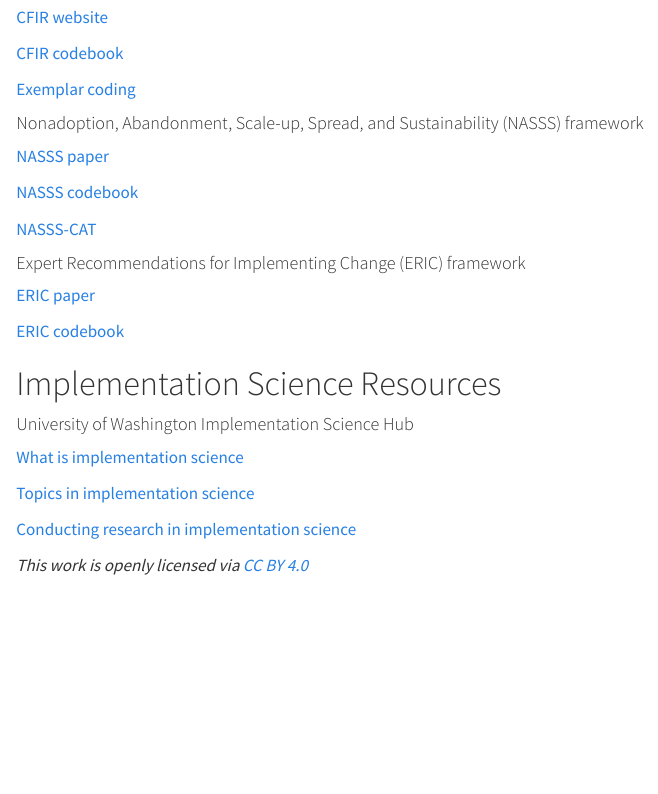
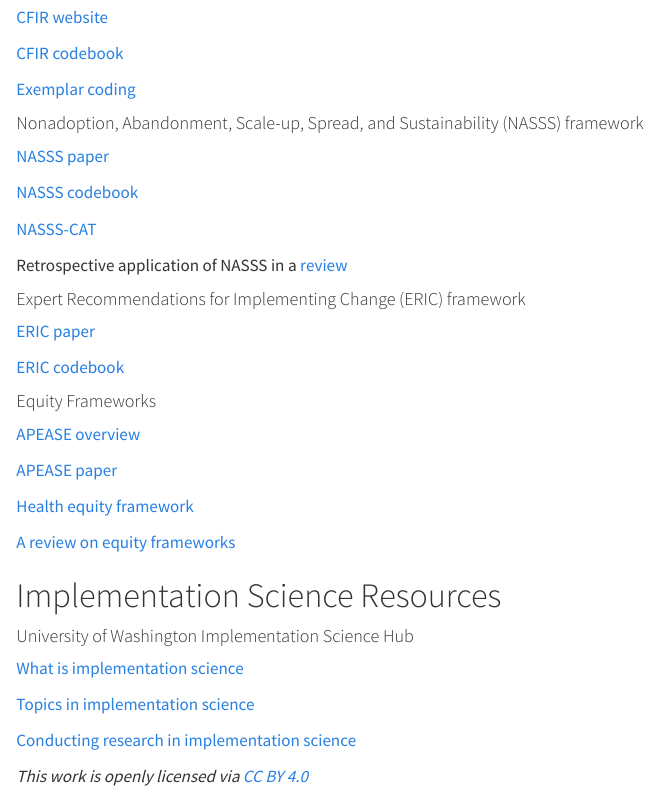
Before and after one commit to Thomasina-Donovan/ImpSciWorkshop_HSR24, a Quarto document (index.qmd): the page in a window 1100 px wide, from 1790 px down. Rendered offline with R 4.5, knitr and Pandoc in place of Quarto, with nearby package versions.

Commit message:
added equity frameworks

```diff
--- a/index.qmd
+++ b/index.qmd
@@ -108,10 +108,23 @@
 
 [NASSS-CAT](https://www.researchprotocols.org/2020/5/e16861/)
 
+Retrospective application of NASSS in a [review](https://link.springer.com/article/10.1186/s13012-023-01287-y)
+
 ####  Expert Recommendations for Implementing Change (ERIC) framework
 [ERIC paper](https://implementationscience.biomedcentral.com/articles/10.1186/s13012-015-0295-0)
 
 [ERIC codebook](https://github.com/Thomasina-Donovan/ImpSciWorkshop_HSR24/raw/main/assets/ERIC-Strategy-Handout.pdf)
+
+
+#### Equity Frameworks
+
+[APEASE overview](https://www.behaviourworksaustralia.org/blog/how-do-you-select-the-most-appropriate-behaviour-change-intervention)
+
+[APEASE paper](https://implementationscience.biomedcentral.com/articles/10.1186/1748-5908-6-42)
+
+[Health equity framework](https://link.springer.com/article/10.1007/s10459-023-10277-0)
+
+[A review on equity frameworks](https://implementationscience.biomedcentral.com/articles/10.1186/s13012-023-01304-0)
 
 
 
```
Also changed, not shown: index.html.
